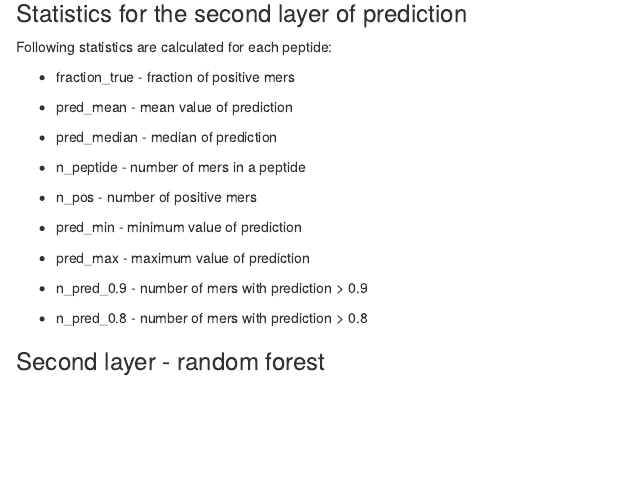
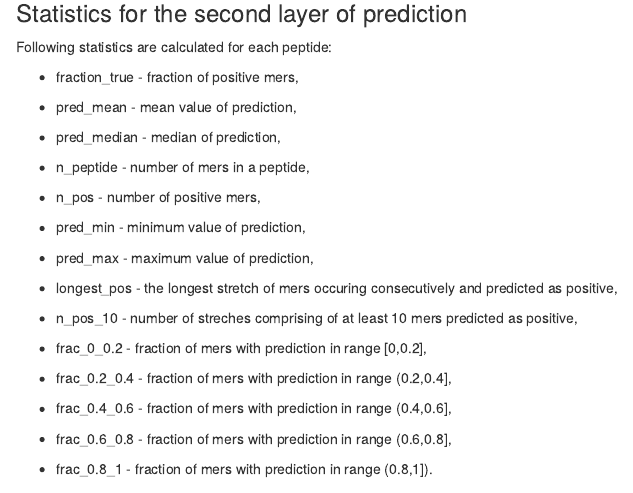
Before and after one commit to michbur/AmpGram-analysis, an R Markdown document (reports/raport.Rmd): the page in a window 1100 px wide, from 1170 px down. Rendered offline with R 4.5, knitr and Pandoc, with nearby package versions; some code elsewhere in the file could not run offline.

Commit message:
updated plots and stats descriptions in report

```diff
--- a/reports/raport.Rmd
+++ b/reports/raport.Rmd
@@ -133,23 +133,33 @@ filter(all_cvs_pos, source_peptide %in% twenty_peps) %>%
 
 Following statistics are calculated for each peptide:
 
-- fraction_true - fraction of positive mers
+- fraction_true - fraction of positive mers,
 
-- pred_mean - mean value of prediction
+- pred_mean - mean value of prediction,
 
-- pred_median - median of prediction
+- pred_median - median of prediction,
 
-- n_peptide - number of mers in a peptide
+- n_peptide - number of mers in a peptide,
 
-- n_pos - number of positive mers
+- n_pos - number of positive mers,
 
-- pred_min - minimum value of prediction
+- pred_min - minimum value of prediction,
 
-- pred_max - maximum value of prediction
+- pred_max - maximum value of prediction,
 
-- n_pred_0.9 - number of mers with prediction > 0.9
+- longest_pos - the longest stretch of mers occuring consecutively and predicted as positive,
 
-- n_pred_0.8 - number of mers with prediction > 0.8
+- n_pos_10 - number of streches comprising of at least 10 mers predicted as positive,
+
+- frac_0_0.2 - fraction of mers with prediction in range [0,0.2],
+
+- frac_0.2_0.4 - fraction of mers with prediction in range (0.2,0.4],
+
+- frac_0.4_0.6 - fraction of mers with prediction in range (0.4,0.6],
+
+- frac_0.6_0.8 - fraction of mers with prediction in range (0.6,0.8],
+
+- frac_0.8_1 - fraction of mers with prediction in range (0.8,1]).
 
 
 ### Second layer - random forest
```
Also changed, not shown: reports/raport.html, reports/raport.Rmd (4 more changed lines).
